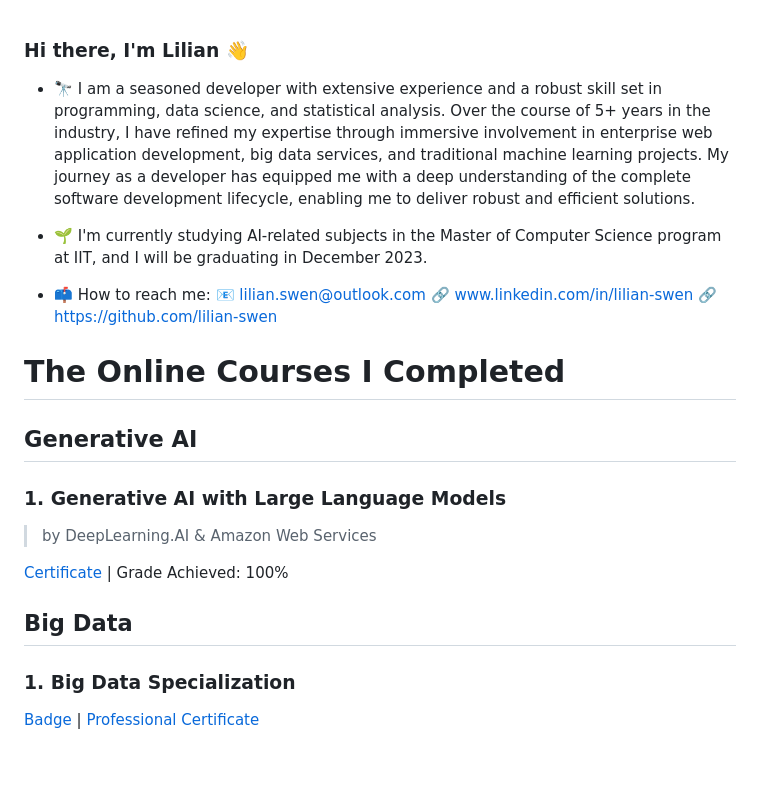
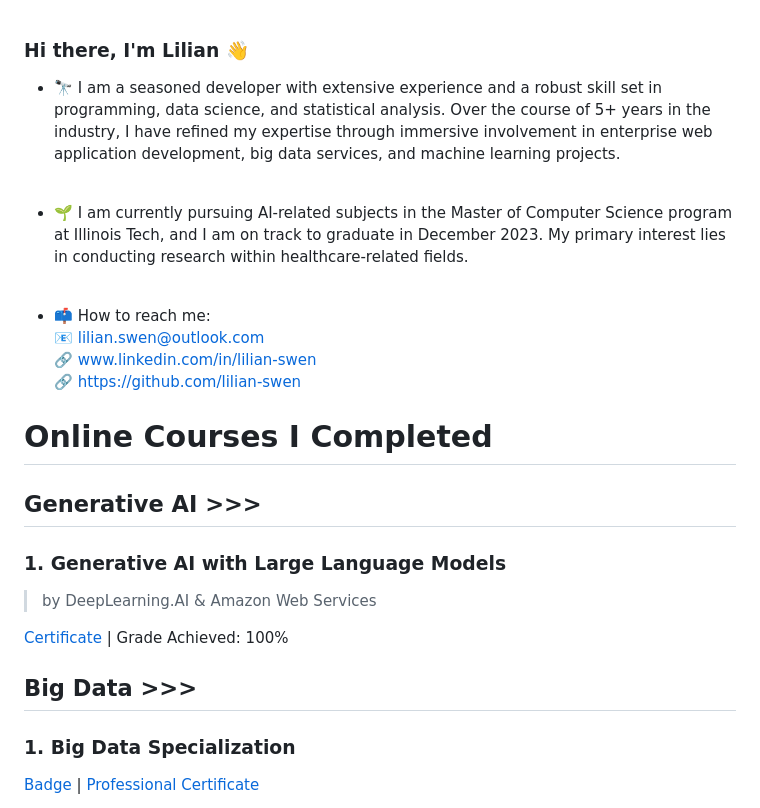
Before and after one commit to lilian-swen/lilian-swen, a Markdown page: README.md, the part around the change printed below. Rendered like a GitHub page; blank space fills up the shorter version.

```diff
--- a/README.md
+++ b/README.md
@@ -8,27 +8,27 @@
 -->
 ### Hi there, I'm Lilian 👋
 
-- 🔭 I am a seasoned developer with extensive experience and a robust skill set in programming, data science, and statistical analysis. Over the course of 5+ years in the industry, I have refined my expertise through immersive involvement in enterprise web application development, big data services, and traditional machine learning projects. My journey as a developer has equipped me with a deep understanding of the complete software development lifecycle, enabling me to deliver robust and efficient solutions.
+- 🔭 I am a seasoned developer with extensive experience and a robust skill set in programming, data science, and statistical analysis. Over the course of 5+ years in the industry, I have refined my expertise through immersive involvement in enterprise web application development, big data services, and machine learning projects.
+<br>
 
+- 🌱 I am currently pursuing AI-related subjects in the Master of Computer Science program at Illinois Tech, and I am on track to graduate in December 2023. My primary interest lies in conducting research within healthcare-related fields.
+<br>
 
-- 🌱 I'm currently studying AI-related subjects in the Master of Computer Science program at IIT, and I will be graduating in December 2023.
+- 📫 How to reach me: <br>
+📧 lilian.swen@outlook.com <br>
+🔗 www.linkedin.com/in/lilian-swen <br>
+🔗 https://github.com/lilian-swen <br>
 
+# Online Courses I Completed
 
-- 📫 How to reach me:
-📧 lilian.swen@outlook.com
-🔗 www.linkedin.com/in/lilian-swen
-🔗 https://github.com/lilian-swen
-
-# The Online Courses I Completed
-
-## Generative AI
+## Generative AI >>>
 
 ### 1. Generative AI with Large Language Models
 >by DeepLearning.AI & Amazon Web Services
 
 [Certificate](https://coursera.org/share/23de906947643639281abd0d30f301d3) | Grade Achieved: 100%
 
-## Big Data
+## Big Data >>>
 ### 1. Big Data Specialization
 [Badge]() | [Professional Certificate]()
 
```
Also changed, not shown: other parts of README.md (+47 -4 lines).
